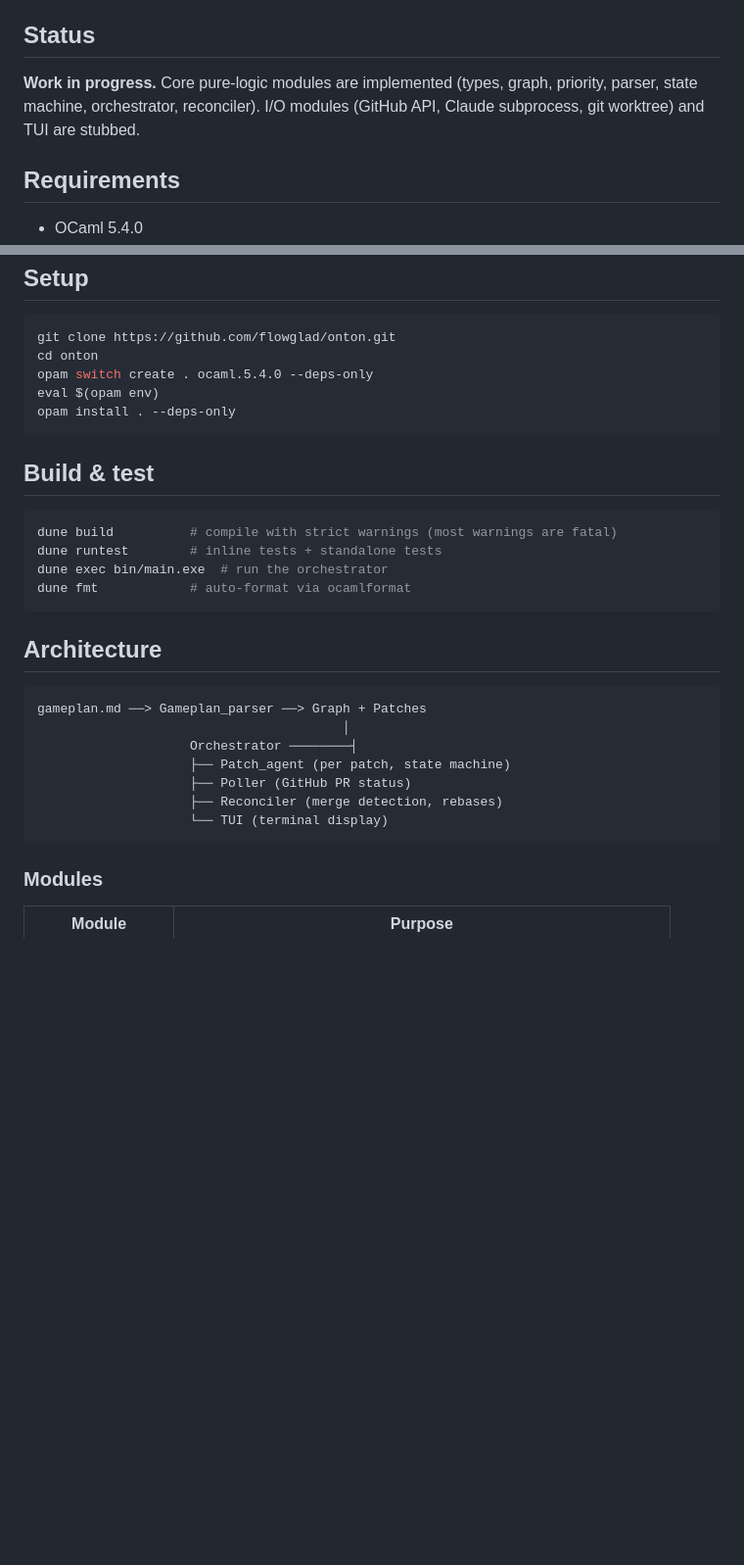
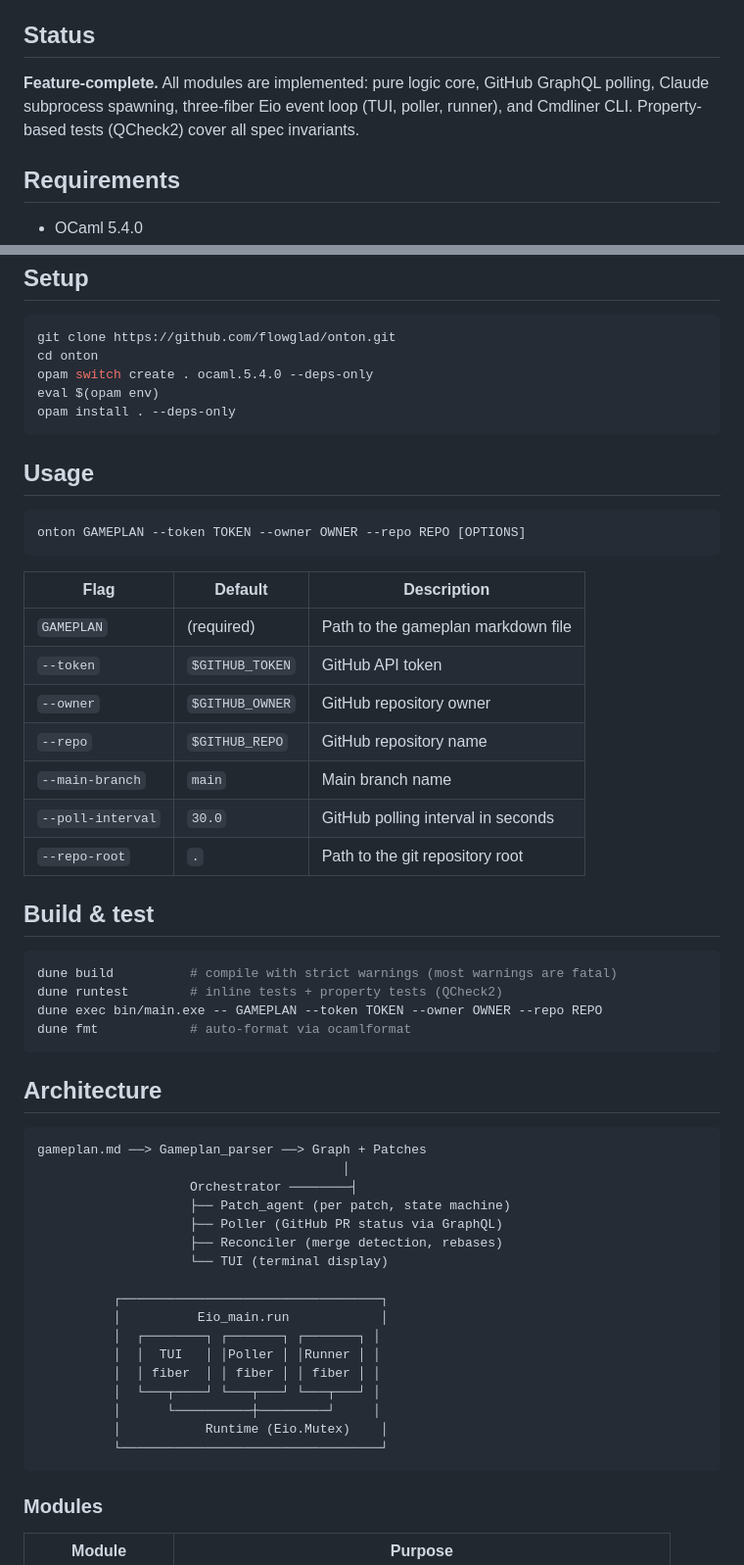
Before and after one commit to flowglad/onton, a Markdown page: README.md, 2 parts joined by grey strips. Shown at 98% size. Rendered like a GitHub page; blank space fills up the shorter version.

Commit message:
Update README to reflect feature-complete status
Co-Authored-By: Claude Opus 4.6 <noreply@anthropic.com>

````diff
--- a/README.md
+++ b/README.md
@@ -6,7 +6,7 @@ Onton parses a structured gameplan (markdown), builds a dependency graph, and sp
 
 ## Status
 
-**Work in progress.** Core pure-logic modules are implemented (types, graph, priority, parser, state machine, orchestrator, reconciler). I/O modules (GitHub API, Claude subprocess, git worktree) and TUI are stubbed.
+**Feature-complete.** All modules are implemented: pure logic core, GitHub GraphQL polling, Claude subprocess spawning, three-fiber Eio event loop (TUI, poller, runner), and Cmdliner CLI. Property-based tests (QCheck2) cover all spec invariants.
 
 ## Requirements
 
@@ -24,12 +24,28 @@ eval $(opam env)
 opam install . --deps-only
 ```
 
+## Usage
+
+```sh
+onton GAMEPLAN --token TOKEN --owner OWNER --repo REPO [OPTIONS]
+```
+
+| Flag | Default | Description |
+|------|---------|-------------|
+| `GAMEPLAN` | (required) | Path to the gameplan markdown file |
+| `--token` | `$GITHUB_TOKEN` | GitHub API token |
+| `--owner` | `$GITHUB_OWNER` | GitHub repository owner |
+| `--repo` | `$GITHUB_REPO` | GitHub repository name |
+| `--main-branch` | `main` | Main branch name |
+| `--poll-interval` | `30.0` | GitHub polling interval in seconds |
+| `--repo-root` | `.` | Path to the git repository root |
+
 ## Build & test
 
 ```sh
 dune build          # compile with strict warnings (most warnings are fatal)
-dune runtest        # inline tests + standalone tests
-dune exec bin/main.exe  # run the orchestrator
+dune runtest        # inline tests + property tests (QCheck2)
+dune exec bin/main.exe -- GAMEPLAN --token TOKEN --owner OWNER --repo REPO
 dune fmt            # auto-format via ocamlformat
 ```
 
@@ -40,9 +56,19 @@ gameplan.md ──> Gameplan_parser ──> Graph + Patches
                                         │
                     Orchestrator ────────┤
                     ├── Patch_agent (per patch, state machine)
-                    ├── Poller (GitHub PR status)
+                    ├── Poller (GitHub PR status via GraphQL)
                     ├── Reconciler (merge detection, rebases)
                     └── TUI (terminal display)
+
+          ┌──────────────────────────────────┐
+          │          Eio_main.run            │
+          │  ┌────────┐ ┌───────┐ ┌───────┐ │
+          │  │  TUI   │ │Poller │ │Runner │ │
+          │  │ fiber  │ │ fiber │ │ fiber │ │
+          │  └───┬────┘ └───┬───┘ └───┬───┘ │
+          │      └──────────┼─────────┘     │
+          │           Runtime (Eio.Mutex)    │
+          └──────────────────────────────────┘
 ```
 
 ### Modules
````
Also changed, not shown: other parts of README.md (+17 -4 lines).
